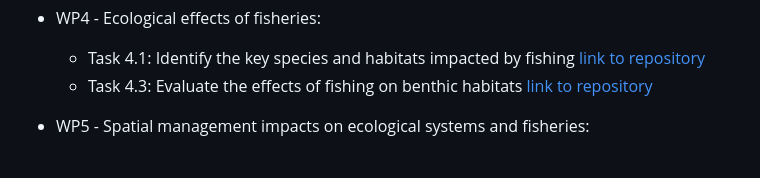
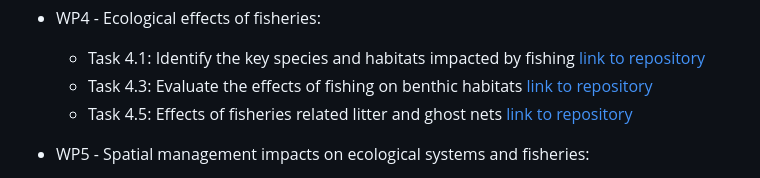
Before and after one commit to ices-tools-dev/SEAwise, a Markdown page: README.md, the part around the change. Drawn GitHub-style.

```diff
--- a/README.md
+++ b/README.md
@@ -29,6 +29,7 @@
 * WP4 - Ecological effects of fisheries:
   * Task 4.1: Identify the key species and habitats impacted by fishing [link to repository](https://github.com/ices-tools-dev/SEAwise_T4.1)
   * Task 4.3:  Evaluate the effects of fishing on benthic habitats [link to repository](https://github.com/ices-tools-dev/SEAwise_T4.3)
+  * Task 4.5:  Effects of fisheries related litter and ghost nets [link to repository](https://github.com/ices-tools-dev/SEAwise_T4.5)
 
 * WP5 - Spatial management impacts on ecological systems and fisheries:
   * Task 5.2: Predicting species distribution [link to repository](https://github.com/ices-tools-dev/SEAwise_T5.2)
```
